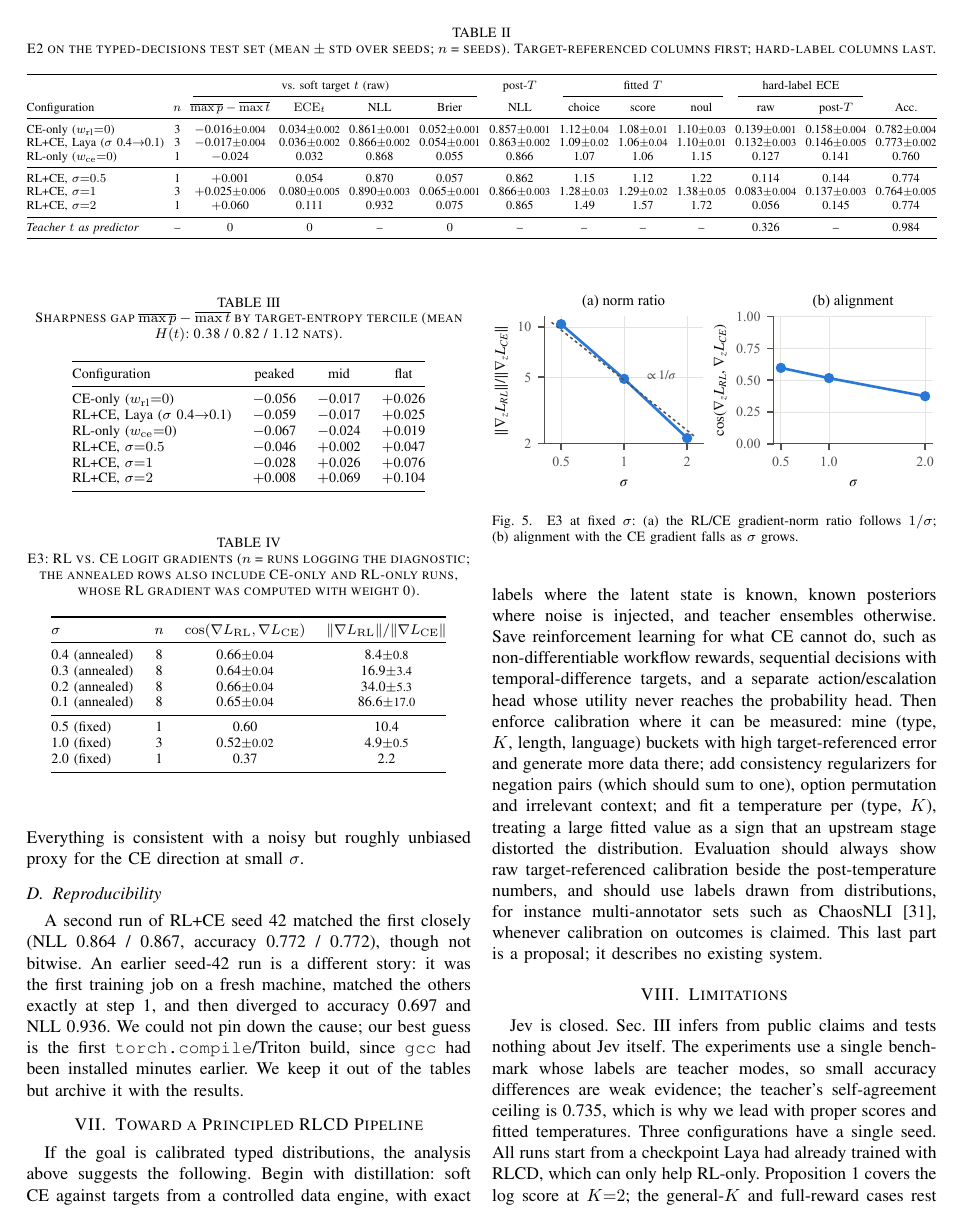
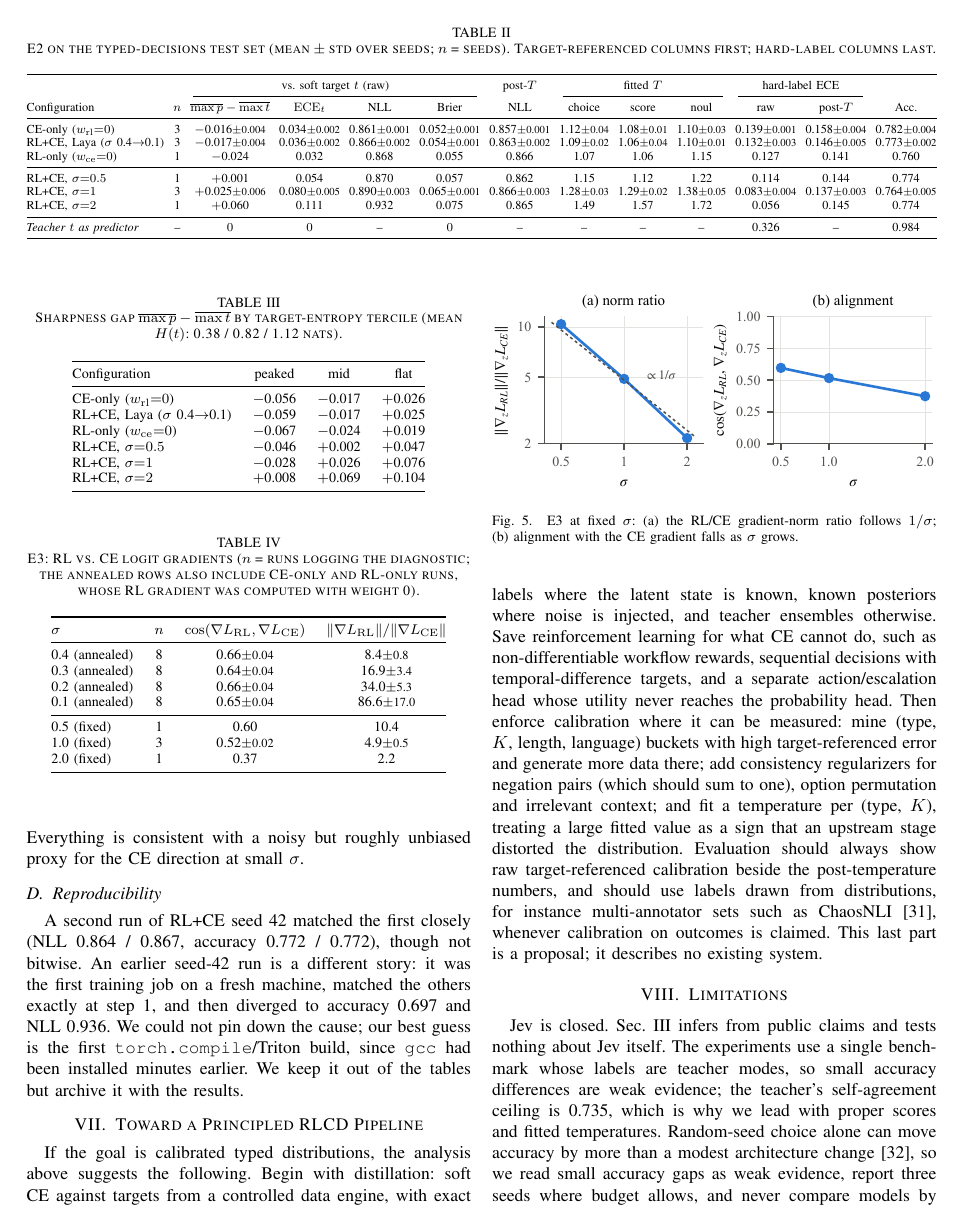
Before and after one commit to LakoreAI/rlcd-reverse-engineering, a LaTeX paper (docs/paper/main.tex): page 5 of 7. Compiled offline with pdfLaTeX.

Commit message:
Cite seed-sensitivity work; state small accuracy gaps are weak evidence

```diff
--- a/docs/paper/main.tex
+++ b/docs/paper/main.tex
@@ -563,9 +563,12 @@ Jev is closed. Sec.~\ref{sec:jev} infers from public claims and tests nothing
 about Jev itself. The experiments use a single benchmark whose labels are
 teacher modes, so small accuracy differences are weak evidence; the teacher's
 self-agreement ceiling is 0.735, which is why we lead with proper scores and
-fitted temperatures. Three configurations have a single seed. All runs start
-from a checkpoint Laya had already trained with RLCD, which can only help
-RL-only. Proposition~\ref{prop:binary} covers the log score at $K{=}2$; the
+fitted temperatures. Random-seed choice alone can move accuracy by more than a
+modest architecture change~\cite{picard2021seed}, so we read small accuracy
+gaps as weak evidence, report three seeds where budget allows, and never
+compare models by single-seed accuracy. Several configurations still have a
+single seed. All runs start from a checkpoint Laya had already trained with
+RLCD, which can only help RL-only. Proposition~\ref{prop:binary} covers the log score at $K{=}2$; the
 general-$K$ and full-reward cases rest on numerics. The E3 diagnostics are
 taken at the logits, not the parameters. Model scale is fixed at 421M
 parameters.
```
Also changed, not shown: docs/paper/refs.bib (+7 -0 lines), docs/paper/main.pdf.
